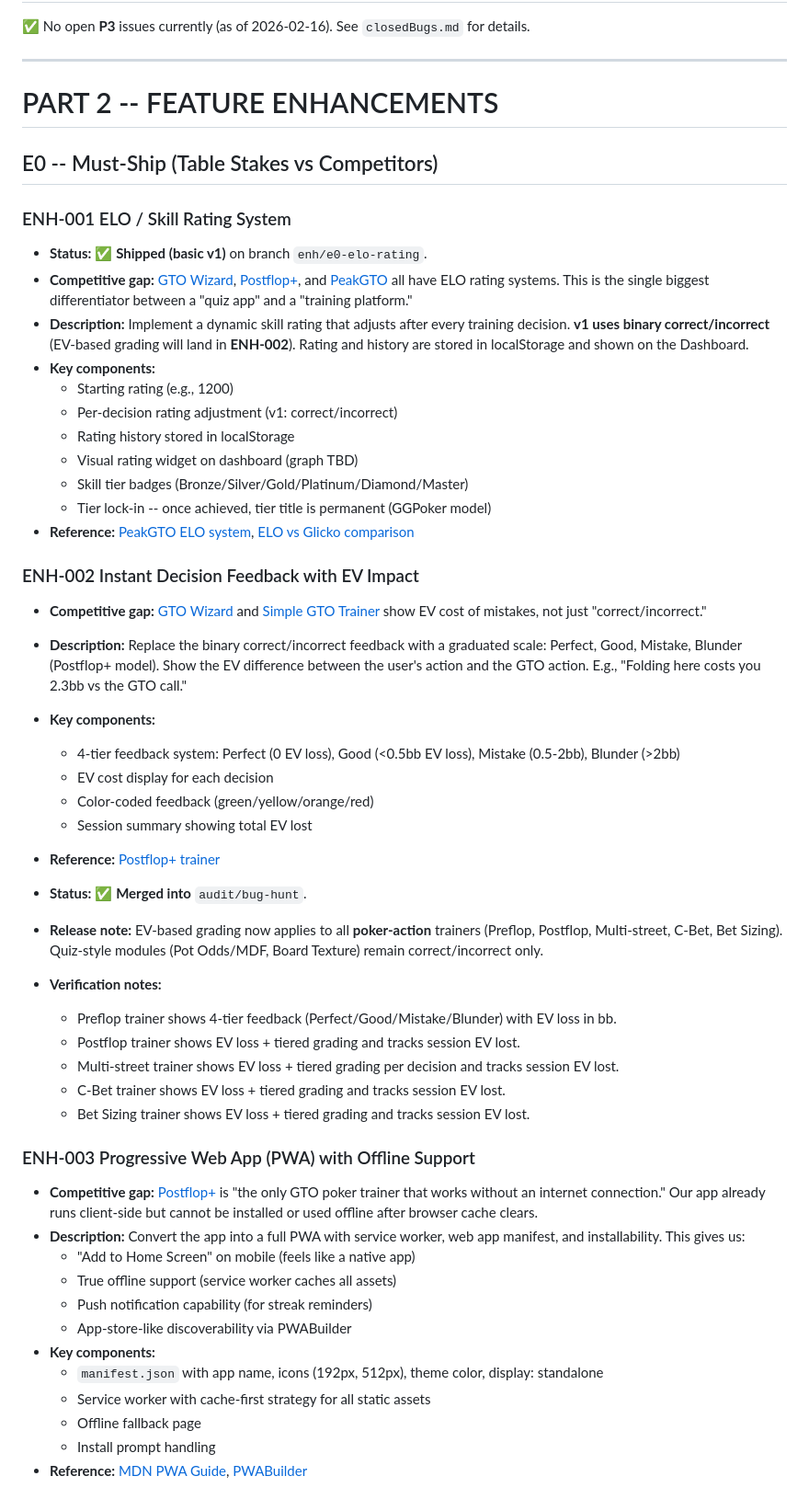
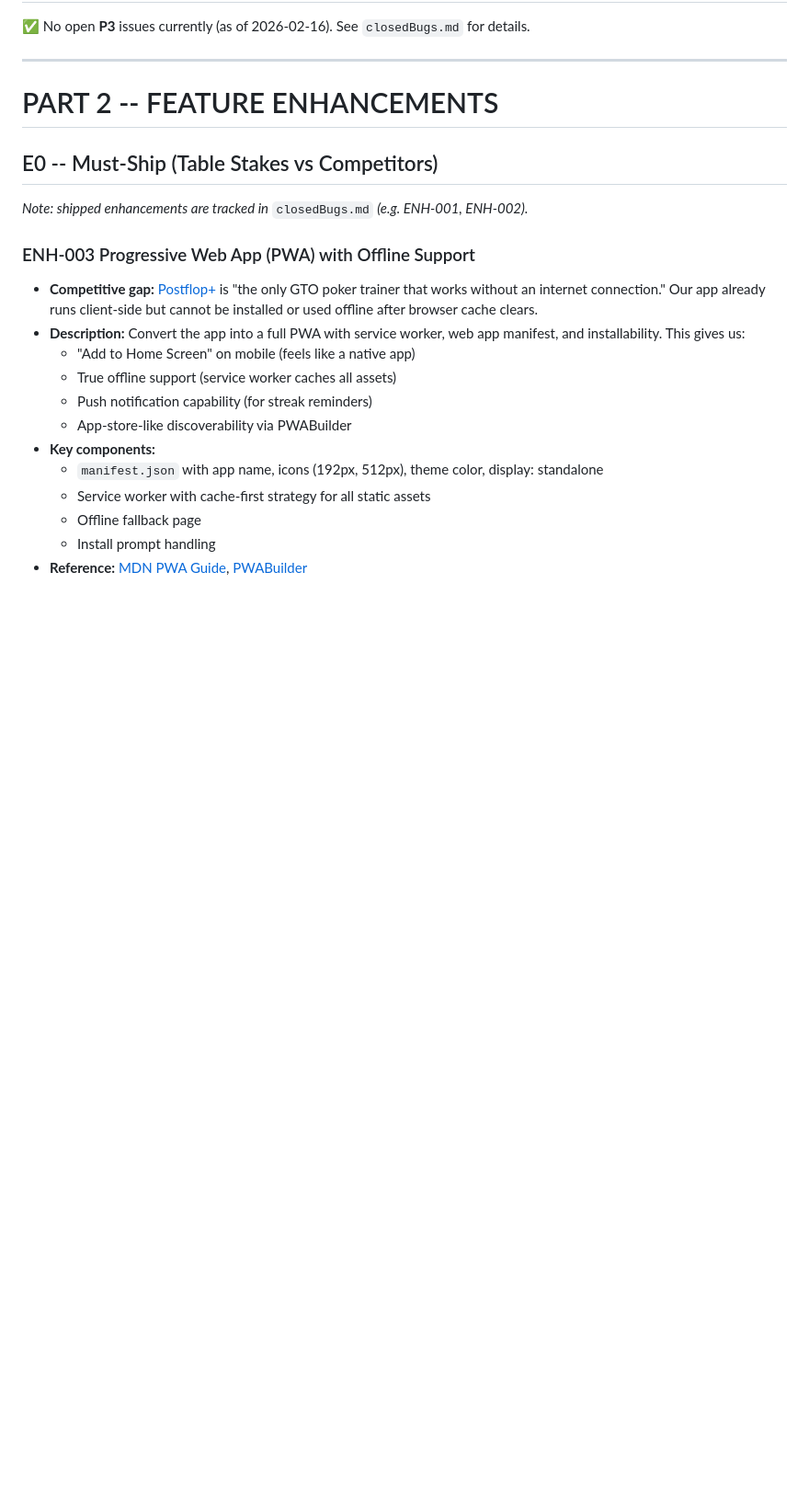
Before and after one commit to Prudhvi-19/Poker-Trainer, a Markdown page: openBugs.md, the part around one of its changes. Shown at 92% size. GitHub-like rendering; blank space fills up the shorter version.

Commit message:
Docs: move shipped ENH-001/ENH-002 from open to closed

```diff
--- a/openBugs.md
+++ b/openBugs.md
@@ -52,39 +52,7 @@ This file tracks **known open bugs, logic/UX issues, and feature enhancements**
 
 ## E0 -- Must-Ship (Table Stakes vs Competitors)
 
-### ENH-001 ELO / Skill Rating System
-
-- **Status:** ✅ **Shipped (basic v1)** on branch `enh/e0-elo-rating`.
-- **Competitive gap:** [GTO Wizard](https://gtowizard.com/), [Postflop+](https://www.craftywheel.com/postflopplus), and [PeakGTO](https://pokercoaching.com/peakgto) all have ELO rating systems. This is the single biggest differentiator between a "quiz app" and a "training platform."
-- **Description:** Implement a dynamic skill rating that adjusts after every training decision. **v1 uses binary correct/incorrect** (EV-based grading will land in **ENH-002**). Rating and history are stored in localStorage and shown on the Dashboard.
-- **Key components:**
-  - Starting rating (e.g., 1200)
-  - Per-decision rating adjustment (v1: correct/incorrect)
-  - Rating history stored in localStorage
-  - Visual rating widget on dashboard (graph TBD)
-  - Skill tier badges (Bronze/Silver/Gold/Platinum/Diamond/Master)
-  - Tier lock-in -- once achieved, tier title is permanent (GGPoker model)
-- **Reference:** [PeakGTO ELO system](https://pokercoaching.com/blog/peakgto-poker-elo-score/), [ELO vs Glicko comparison](https://pokergamedevelopers.com/elo-vs-glicko-poker-ranking-system/)
-
-### ENH-002 Instant Decision Feedback with EV Impact
-
-- **Competitive gap:** [GTO Wizard](https://gtowizard.com/) and [Simple GTO Trainer](https://simplepoker.com/en/Solutions/Simple_GTO_Trainer) show EV cost of mistakes, not just "correct/incorrect."
-- **Description:** Replace the binary correct/incorrect feedback with a graduated scale: Perfect, Good, Mistake, Blunder (Postflop+ model). Show the EV difference between the user's action and the GTO action. E.g., "Folding here costs you 2.3bb vs the GTO call."
-- **Key components:**
-  - 4-tier feedback system: Perfect (0 EV loss), Good (<0.5bb EV loss), Mistake (0.5-2bb), Blunder (>2bb)
-  - EV cost display for each decision
-  - Color-coded feedback (green/yellow/orange/red)
-  - Session summary showing total EV lost
-- **Reference:** [Postflop+ trainer](https://apps.apple.com/us/app/postflop-gto-poker-trainer/id1488850006)
-
-- **Status:** ✅ **Merged into** `audit/bug-hunt`.
-- **Release note:** EV-based grading now applies to all **poker-action** trainers (Preflop, Postflop, Multi-street, C-Bet, Bet Sizing). Quiz-style modules (Pot Odds/MDF, Board Texture) remain correct/incorrect only.
-- **Verification notes:**
-  - Preflop trainer shows 4-tier feedback (Perfect/Good/Mistake/Blunder) with EV loss in bb.
-  - Postflop trainer shows EV loss + tiered grading and tracks session EV lost.
-  - Multi-street trainer shows EV loss + tiered grading per decision and tracks session EV lost.
-  - C-Bet trainer shows EV loss + tiered grading and tracks session EV lost.
-  - Bet Sizing trainer shows EV loss + tiered grading and tracks session EV lost.
+_Note: shipped enhancements are tracked in_ `closedBugs.md` _(e.g. ENH-001, ENH-002)._
 
 ### ENH-003 Progressive Web App (PWA) with Offline Support
 
```
Also changed, not shown: other parts of openBugs.md (+6 -8 lines), closedBugs.md (+8 -1 lines).
